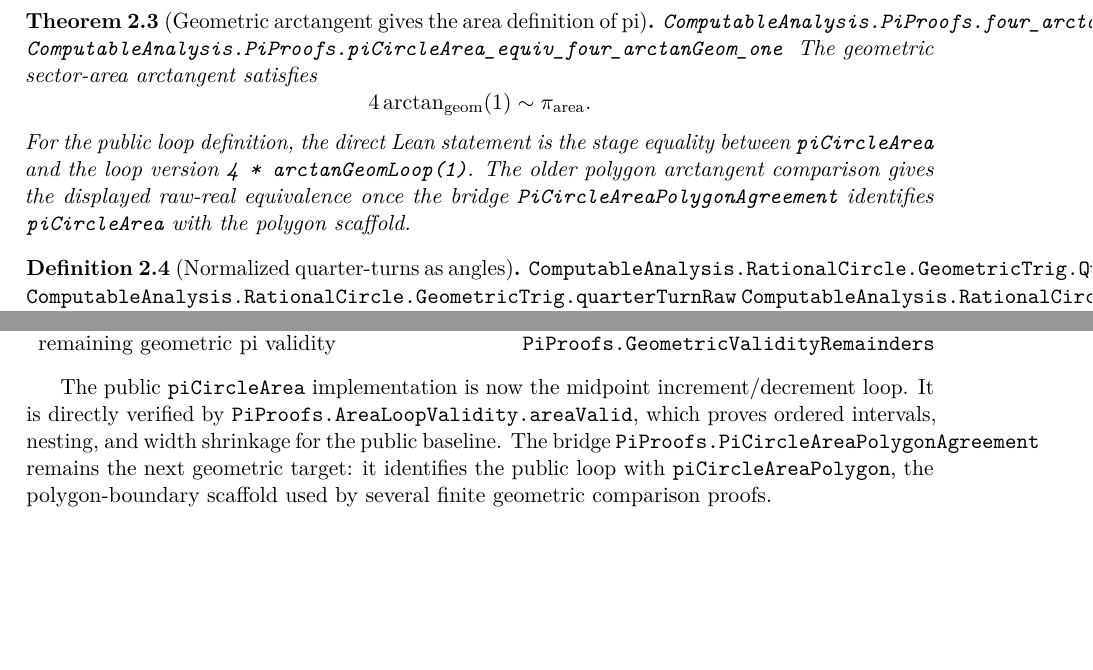
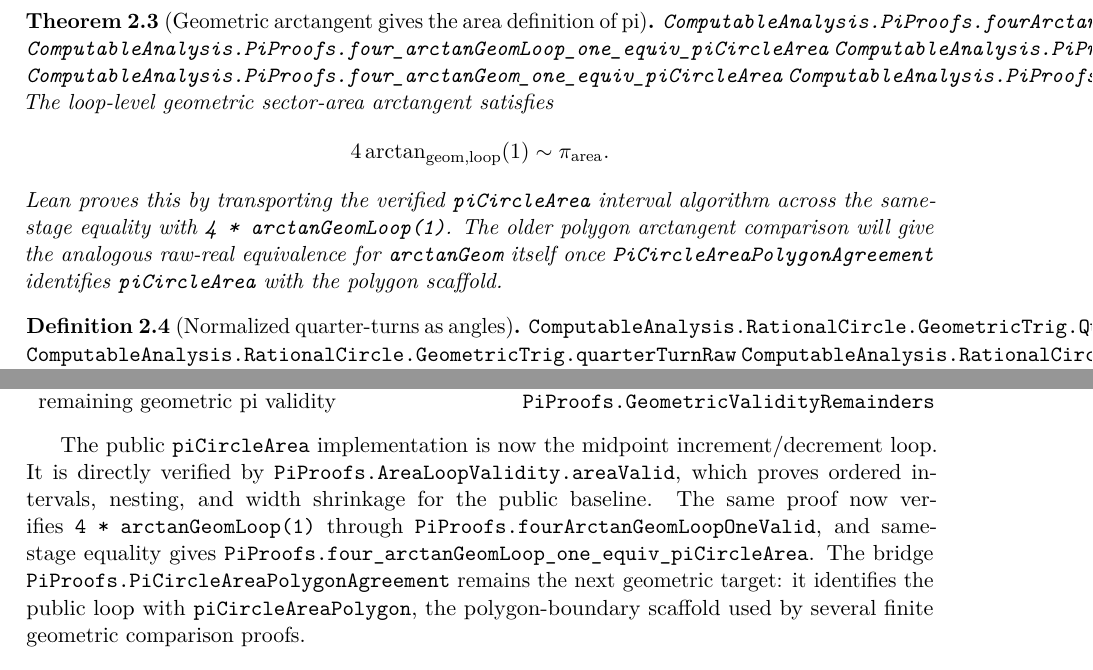
Before and after one commit to liuyao12/computable-analysis, a LaTeX thesis (blueprint/src/web.tex, which reads blueprint/src/02-rational-circle-trigonometry.tex, blueprint/src/08-roadmap.tex): two parts of pages 16 and 43 of 44, joined at a grey line, cut so that both start at the same text, the shorter picture padded with empty space. Compiled offline with pdfLaTeX.

Commit message:
Verify geometric arctangent loop pi

```diff
--- a/blueprint/src/02-rational-circle-trigonometry.tex
+++ b/blueprint/src/02-rational-circle-trigonometry.tex
@@ -215,17 +218,20 @@ special case \(x=1\) is the quarter circle, so the loop-level comparison
 
 \begin{theorem}[Geometric arctangent gives the area definition of pi]
 \label{thm:geometric-arctan-one-area-pi}
+\lean{ComputableAnalysis.PiProofs.fourArctanGeomLoopOneValid}
+\lean{ComputableAnalysis.PiProofs.four_arctanGeomLoop_one_equiv_piCircleArea}
+\lean{ComputableAnalysis.PiProofs.piCircleArea_equiv_four_arctanGeomLoop_one}
 \lean{ComputableAnalysis.PiProofs.four_arctanGeom_one_equiv_piCircleArea}
 \lean{ComputableAnalysis.PiProofs.piCircleArea_equiv_four_arctanGeom_one}
 \uses{def:circle-area-stage-algorithm,def:geometric-arctan}
-The geometric sector-area arctangent satisfies
+The loop-level geometric sector-area arctangent satisfies
 \[
-  4\arctan_{\mathrm{geom}}(1)\sim \pi_{\mathrm{area}}.
+  4\arctan_{\mathrm{geom,loop}}(1)\sim \pi_{\mathrm{area}}.
 \]
-For the public loop definition, the direct Lean statement is the stage
-equality between \code{piCircleArea} and the loop version
-\code{4 * arctanGeomLoop(1)}.  The older polygon arctangent comparison gives
-the displayed raw-real equivalence once the bridge
+Lean proves this by transporting the verified \code{piCircleArea} interval
+algorithm across the same-stage equality with \code{4 * arctanGeomLoop(1)}.
+The older polygon arctangent comparison will give the analogous raw-real
+equivalence for \code{arctanGeom} itself once
 \code{PiCircleAreaPolygonAgreement} identifies \code{piCircleArea} with the
 polygon scaffold.
 \end{theorem}
--- a/blueprint/src/08-roadmap.tex
+++ b/blueprint/src/08-roadmap.tex
@@ -230,7 +235,10 @@ circumference nesting, circumference width shrinkage, and polygon bridge
 The public \code{piCircleArea} implementation is now the midpoint
 increment/decrement loop.  It is directly verified by
 \code{PiProofs.AreaLoopValidity.areaValid}, which proves ordered intervals,
-nesting, and width shrinkage for the public baseline.  The bridge
+nesting, and width shrinkage for the public baseline.  The same proof now
+verifies \code{4 * arctanGeomLoop(1)} through
+\code{PiProofs.fourArctanGeomLoopOneValid}, and same-stage equality gives
+\code{PiProofs.four\_arctanGeomLoop\_one\_equiv\_piCircleArea}.  The bridge
 \code{PiProofs.PiCircleAreaPolygonAgreement} remains the next geometric target:
 it identifies the public loop with \code{piCircleAreaPolygon}, the
 polygon-boundary scaffold used by several finite geometric comparison proofs.
```
Also changed, not shown: README.md, blueprint/src/02-rational-circle-trigonometry.tex (3 more changed lines), blueprint/src/08-roadmap.tex (27 more changed lines), 2 other files.
